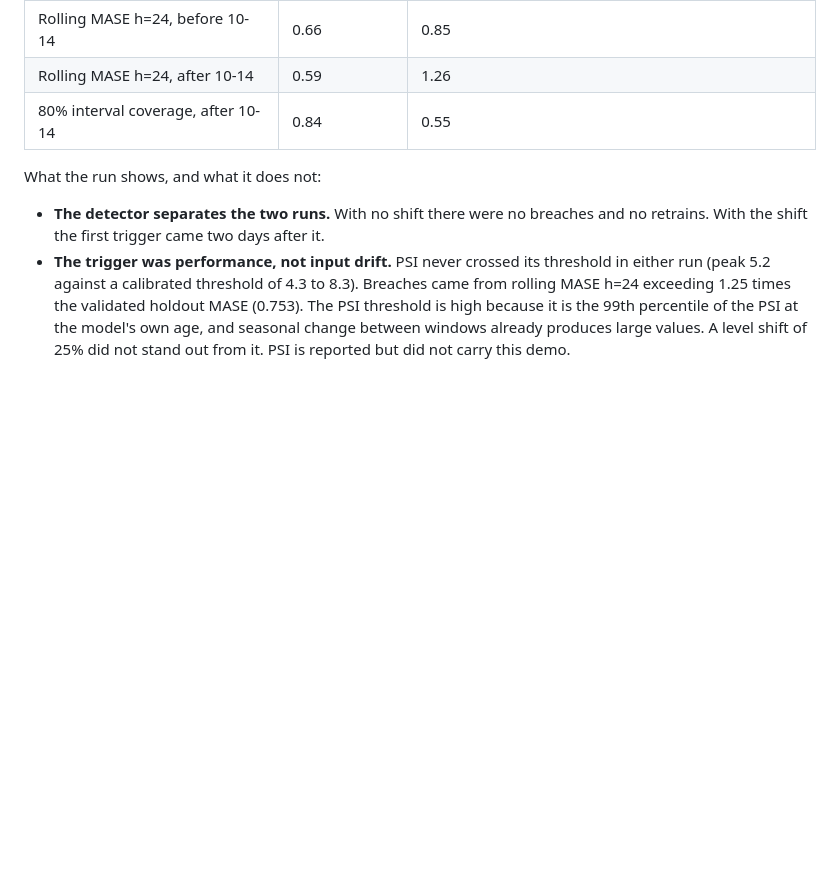
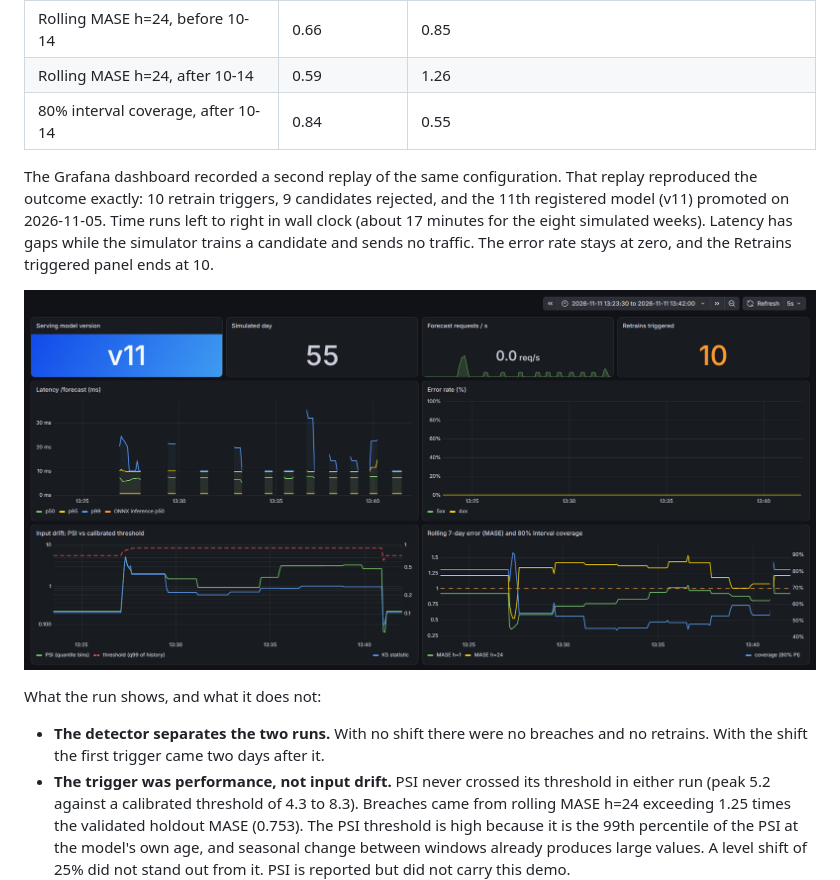
Before and after one commit to polysius/lstm-load-forecasting, a Markdown page: RESULTS.md, the part around the change. Drawn GitHub-style; pictures changed too: docs/grafana_dashboard.png (added); blank space fills up the shorter version.

```diff
--- a/RESULTS.md
+++ b/RESULTS.md
@@ -204,6 +204,15 @@ a factor of 1.0.
 | Rolling MASE h=24, after 10-14 | 0.59 | 1.26 |
 | 80% interval coverage, after 10-14 | 0.84 | 0.55 |
 
+The Grafana dashboard recorded a second replay of the same configuration. That replay
+reproduced the outcome exactly: 10 retrain triggers, 9 candidates rejected, and the
+11th registered model (v11) promoted on 2026-11-05. Time runs left to right in wall
+clock (about 17 minutes for the eight simulated weeks). Latency has gaps while the
+simulator trains a candidate and sends no traffic. The error rate stays at zero, and
+the Retrains triggered panel ends at 10.
+
+![Grafana dashboard after the planted-shift replay](docs/grafana_dashboard.png)
+
 What the run shows, and what it does not:
 
 - **The detector separates the two runs.** With no shift there were no breaches
```
Also changed, not shown: README.md (+4 -3 lines).
